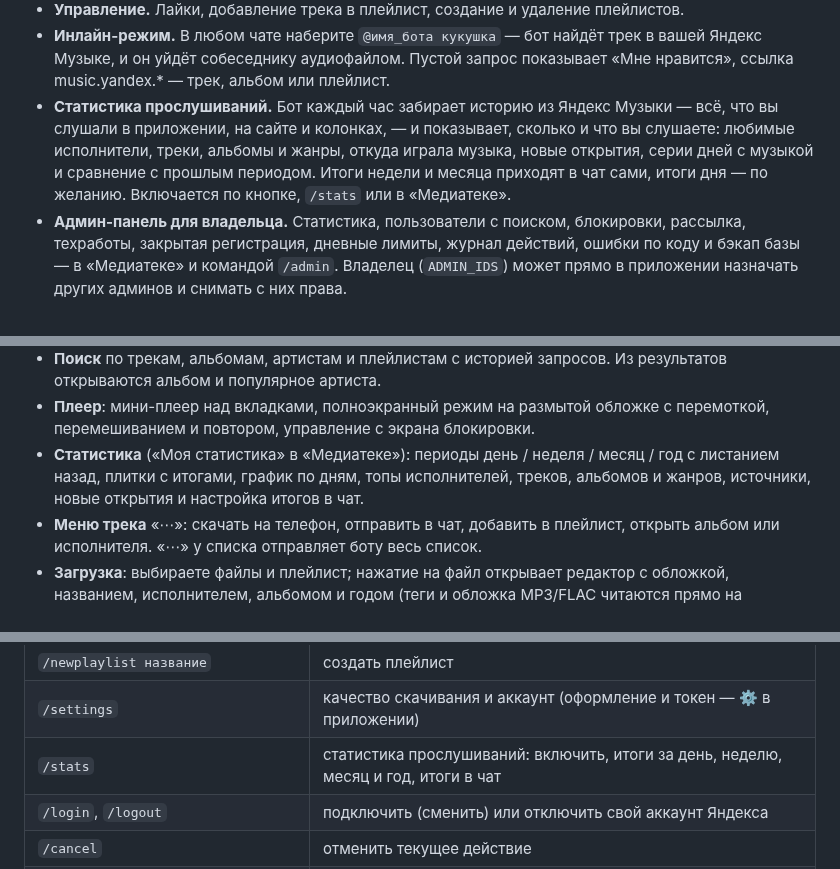
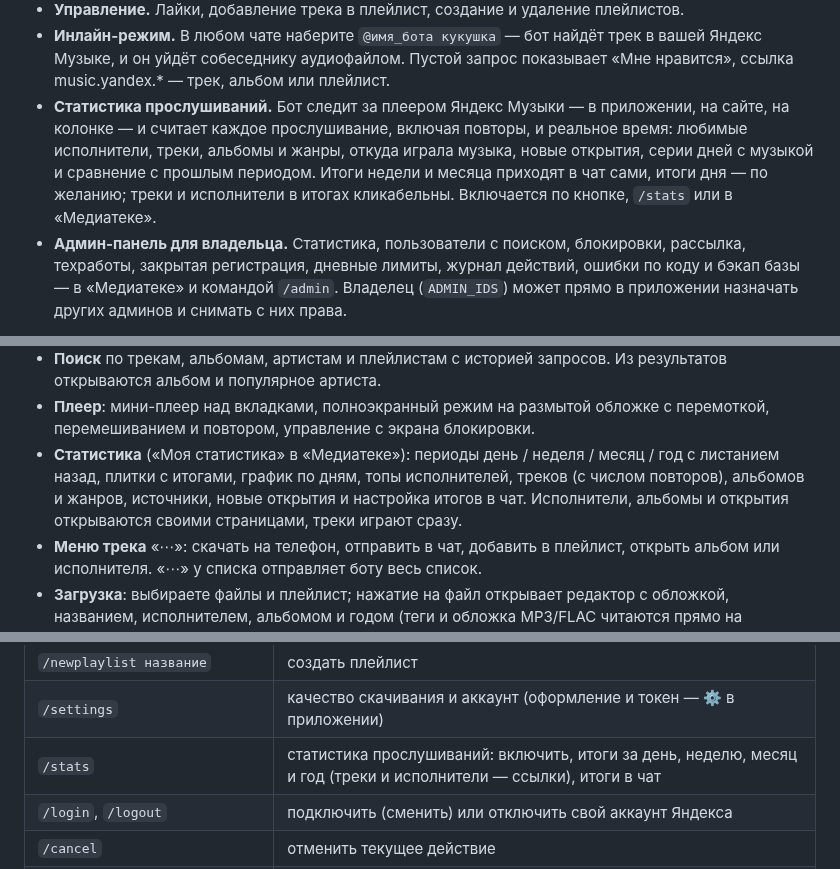
Before and after one commit to MDFillin/yamusicbot, a Markdown page: README.md, 3 parts joined by grey strips. Rendered like a GitHub page.

```diff
--- a/README.md
+++ b/README.md
@@ -29,7 +29,7 @@
 - **Скачивание.** Поиск по названию, ссылки на трек, альбом, плейлист или артиста, «Мне нравится», свои плейлисты. Кнопка «Скачать всё» выгружает список целиком. Треки приходят в MP3 (до 320 kbps) с тегами и обложкой.
 - **Управление.** Лайки, добавление трека в плейлист, создание и удаление плейлистов.
 - **Инлайн-режим.** В любом чате наберите `@имя_бота кукушка` — бот найдёт трек в вашей Яндекс Музыке, и он уйдёт собеседнику аудиофайлом. Пустой запрос показывает «Мне нравится», ссылка music.yandex.* — трек, альбом или плейлист.
-- **Статистика прослушиваний.** Бот каждый час забирает историю из Яндекс Музыки — всё, что вы слушали в приложении, на сайте и колонках, — и показывает, сколько и что вы слушаете: любимые исполнители, треки, альбомы и жанры, откуда играла музыка, новые открытия, серии дней с музыкой и сравнение с прошлым периодом. Итоги недели и месяца приходят в чат сами, итоги дня — по желанию. Включается по кнопке, `/stats` или в «Медиатеке».
+- **Статистика прослушиваний.** Бот следит за плеером Яндекс Музыки — в приложении, на сайте, на колонке — и считает каждое прослушивание, включая повторы, и реальное время: любимые исполнители, треки, альбомы и жанры, откуда играла музыка, новые открытия, серии дней с музыкой и сравнение с прошлым периодом. Итоги недели и месяца приходят в чат сами, итоги дня — по желанию; треки и исполнители в итогах кликабельны. Включается по кнопке, `/stats` или в «Медиатеке».
 - **Админ-панель для владельца.** Статистика, пользователи с поиском, блокировки, рассылка, техработы, закрытая регистрация, дневные лимиты, журнал действий, ошибки по коду и бэкап базы — в «Медиатеке» и командой `/admin`. Владелец (`ADMIN_IDS`) может прямо в приложении назначать других админов и снимать с них права.
 
 > ⚠️ У Яндекс Музыки нет официального API. Бот использует неофициальный API (библиотека
@@ -252,7 +265,7 @@ COMPOSE_PROFILES=tunnel
 - **Медиатека**: «Мне нравится» (кнопка ▶ сразу включает перемешанные лайки) и плейлисты сеткой обложек. Плейлист можно создать, переименовать, удалить, убрать из него трек и назначить целевым для загрузки файлов из чата.
 - **Поиск** по трекам, альбомам, артистам и плейлистам с историей запросов. Из результатов открываются альбом и популярное артиста.
 - **Плеер**: мини-плеер над вкладками, полноэкранный режим на размытой обложке с перемоткой, перемешиванием и повтором, управление с экрана блокировки.
-- **Статистика** («Моя статистика» в «Медиатеке»): периоды день / неделя / месяц / год с листанием назад, плитки с итогами, график по дням, топы исполнителей, треков, альбомов и жанров, источники, новые открытия и настройка итогов в чат.
+- **Статистика** («Моя статистика» в «Медиатеке»): периоды день / неделя / месяц / год с листанием назад, плитки с итогами, график по дням, топы исполнителей, треков (с числом повторов), альбомов и жанров, источники, новые открытия и настройка итогов в чат. Исполнители, альбомы и открытия открываются своими страницами, треки играют сразу.
 - **Меню трека** «⋯»: скачать на телефон, отправить в чат, добавить в плейлист, открыть альбом или исполнителя. «⋯» у списка отправляет боту весь список.
 - **Загрузка**: выбираете файлы и плейлист; нажатие на файл открывает редактор с обложкой, названием, исполнителем, альбомом и годом (теги и обложка MP3/FLAC читаются прямо на телефоне, новая обложка сжимается там же). Дальше видно прогресс по каждому файлу, а загруженные треки встают в начало плейлиста. Файлы идут с телефона прямо на ваш сервер, поэтому лимит Telegram в 20 МБ здесь не действует. Предел задаёт `WEB_MAX_UPLOAD_MB` (по умолчанию 300 МБ).
 - **Настройки** (⚙️ в правом верхнем углу «Медиатеки» или «Настройки» в меню Telegram):
@@ -282,7 +295,7 @@ COMPOSE_PROFILES=tunnel
 | `/target` | плейлист по умолчанию для загрузки (одна кнопка вместо выбора) |
 | `/newplaylist название` | создать плейлист |
 | `/settings` | качество скачивания и аккаунт (оформление и токен — ⚙️ в приложении) |
-| `/stats` | статистика прослушиваний: включить, итоги за день, неделю, месяц и год, итоги в чат |
+| `/stats` | статистика прослушиваний: включить, итоги за день, неделю, месяц и год (треки и исполнители — ссылки), итоги в чат |
 | `/login`, `/logout` | подключить (сменить) или отключить свой аккаунт Яндекса |
 | `/cancel` | отменить текущее действие |
 | `@имя_бота запрос` | в любом чате: найти трек и отправить собеседнику (инлайн-режим) |
```
Also changed, not shown: other parts of README.md (+37 -18 lines), docs/GUIDE.md (+15 -7 lines), docs/screenshots/stats.png, 17 other files.
